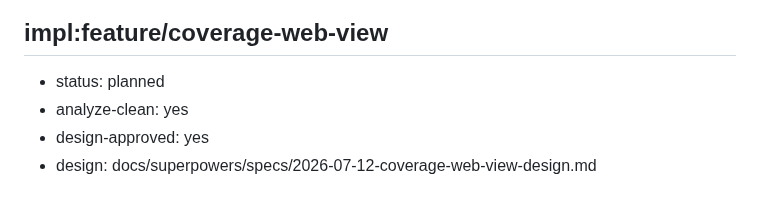
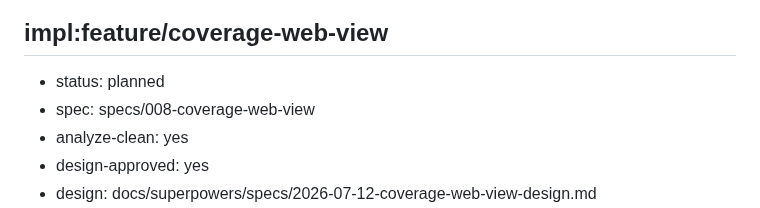
Before and after one commit to oletizi/colony-cults, a Markdown page: docs/engineering-roadmap.md, the part around the change. GitHub-like rendering.

Commit message:
roadmap(coverage-web-view): set spec pointer -> specs/008-coverage-web-view
Co-Authored-By: Claude Opus 4.8 (1M context) <noreply@anthropic.com>
Claude-Session: https://claude.ai/code/session_013D8N1MrLZNPT1J3qbnETRs

```diff
--- a/docs/engineering-roadmap.md
+++ b/docs/engineering-roadmap.md
@@ -107,6 +107,7 @@ Scoped-down capture from a third-party "Corpus Coverage & Discovery Audit" propo
 
 ## impl:feature/coverage-web-view
 - status: planned
+- spec: specs/008-coverage-web-view
 - analyze-clean: yes
 - design-approved: yes
 - design: docs/superpowers/specs/2026-07-12-coverage-web-view-design.md
```
